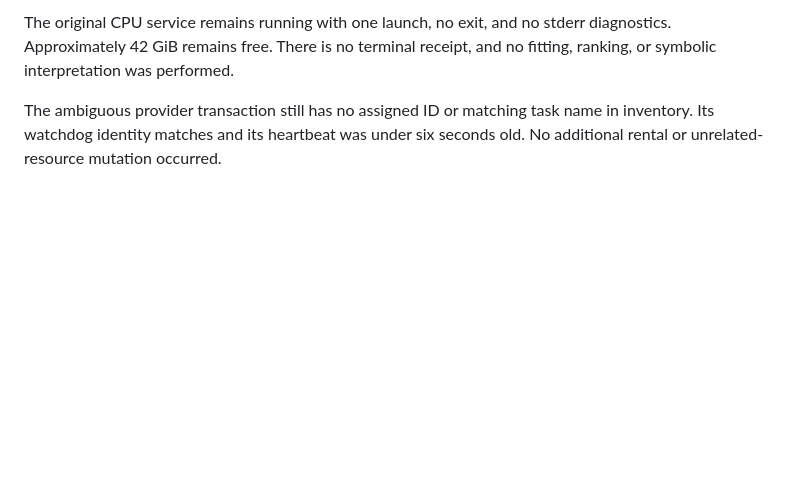
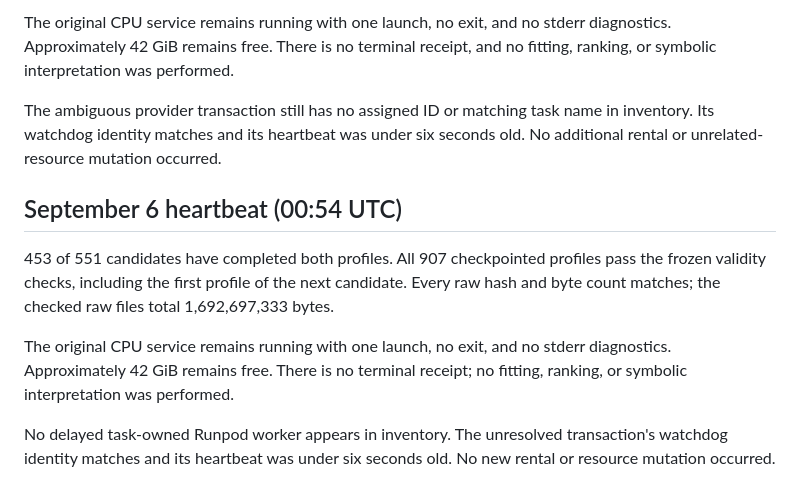
Before and after one commit to tdj28/butterfly, a Markdown page: docs/updates/2026-09-05-exp479-collection-progress.md, the part around the change. Rendered like a GitHub page; blank space fills up the shorter version.

Commit message:
Record 453 completed EXP-479 candidates (#24)

```diff
--- a/docs/updates/2026-09-05-exp479-collection-progress.md
+++ b/docs/updates/2026-09-05-exp479-collection-progress.md
@@ -179,3 +179,18 @@ receipt, and no fitting, ranking, or symbolic interpretation was performed.
 The ambiguous provider transaction still has no assigned ID or matching task
 name in inventory. Its watchdog identity matches and its heartbeat was under
 six seconds old. No additional rental or unrelated-resource mutation occurred.
+
+## September 6 heartbeat (00:54 UTC)
+
+453 of 551 candidates have completed both profiles. All 907 checkpointed
+profiles pass the frozen validity checks, including the first profile of the
+next candidate. Every raw hash and byte count matches; the checked raw files
+total 1,692,697,333 bytes.
+
+The original CPU service remains running with one launch, no exit, and no
+stderr diagnostics. Approximately 42 GiB remains free. There is no terminal
+receipt; no fitting, ranking, or symbolic interpretation was performed.
+
+No delayed task-owned Runpod worker appears in inventory. The unresolved
+transaction's watchdog identity matches and its heartbeat was under six
+seconds old. No new rental or resource mutation occurred.
```
